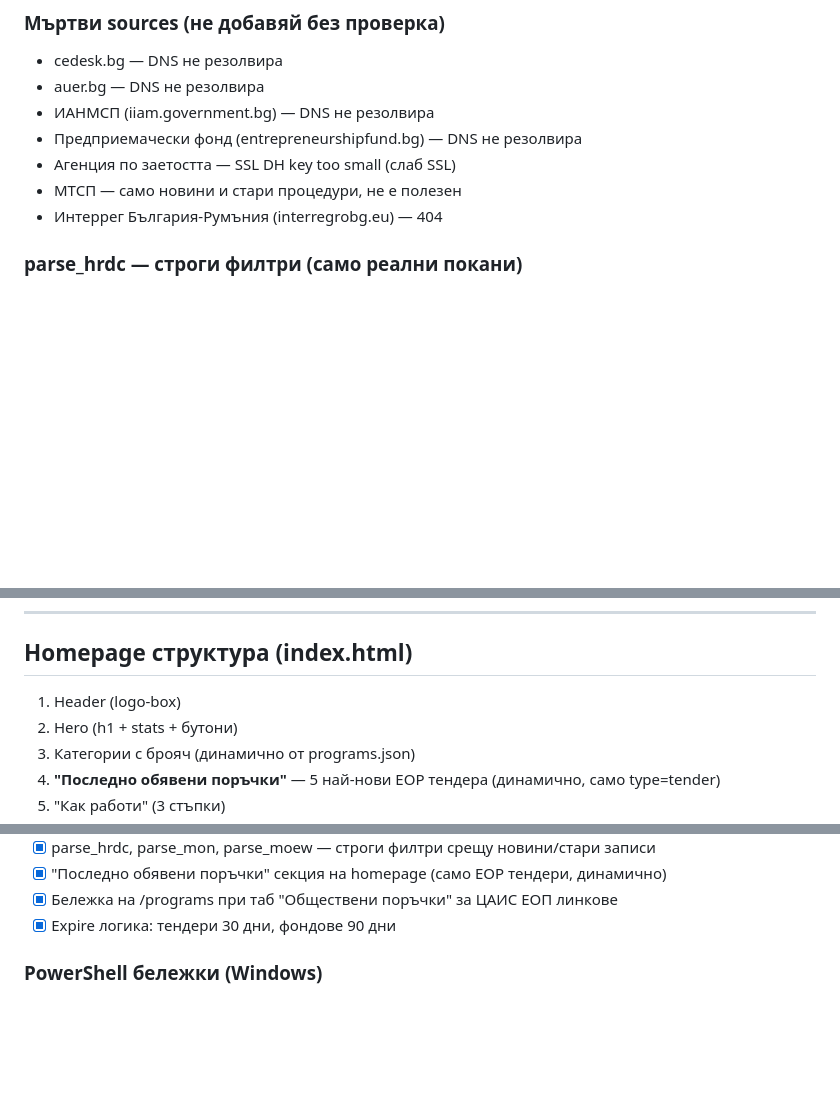
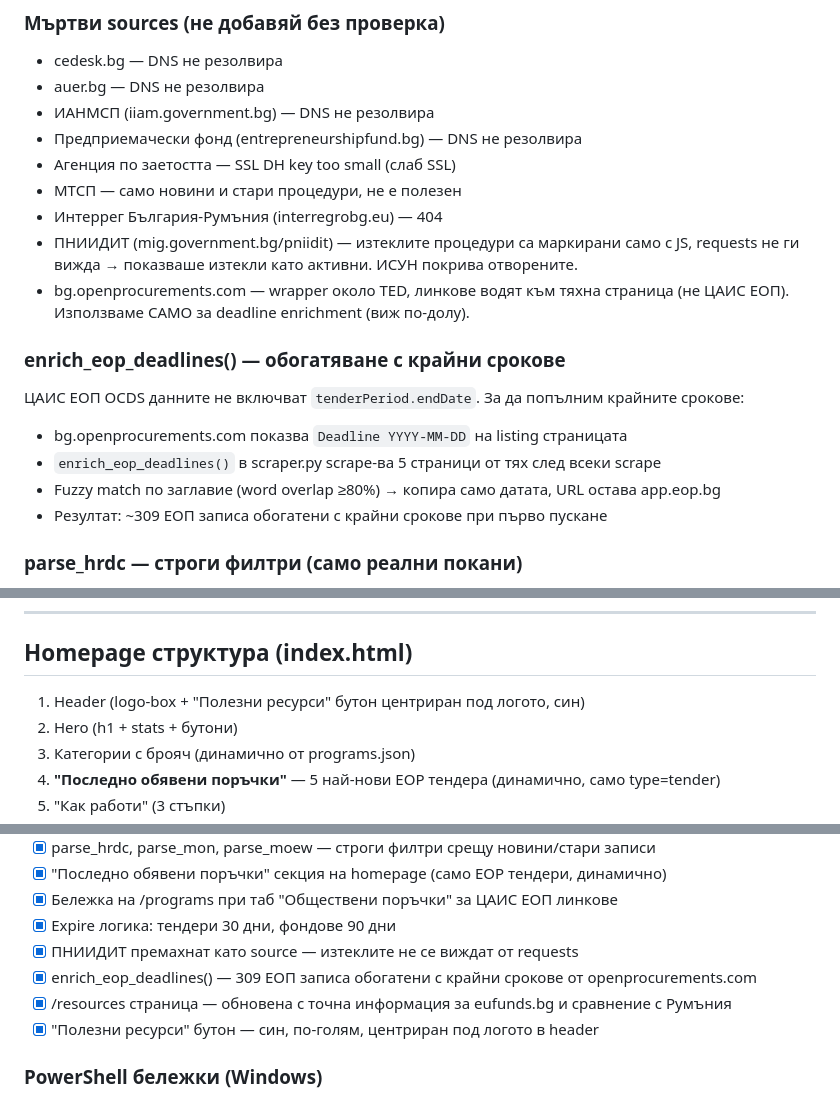
Before and after one commit to alexbgodd/eu-monitor-bg, a Markdown page: CLAUDE.md, 3 parts joined by grey strips. Rendered like a GitHub page; blank space fills up the shorter version.

Commit message:
docs: update CLAUDE.md — session jul 11 changes

```diff
--- a/CLAUDE.md
+++ b/CLAUDE.md
@@ -110,6 +109,15 @@ EMAIL_FROM=info@gdprcheck.bg
 - Агенция по заетостта — SSL DH key too small (слаб SSL)
 - МТСП — само новини и стари процедури, не е полезен
 - Интеррег България-Румъния (interregrobg.eu) — 404
+- ПНИИДИТ (mig.government.bg/pniidit) — изтеклите процедури са маркирани само с JS, requests не ги вижда → показваше изтекли като активни. ИСУН покрива отворените.
+- bg.openprocurements.com — wrapper около TED, линкове водят към тяхна страница (не ЦАИС ЕОП). Използваме САМО за deadline enrichment (виж по-долу).
+
+### enrich_eop_deadlines() — обогатяване с крайни срокове
+ЦАИС ЕОП OCDS данните не включват `tenderPeriod.endDate`. За да попълним крайните срокове:
+- bg.openprocurements.com показва `Deadline YYYY-MM-DD` на listing страницата
+- `enrich_eop_deadlines()` в scraper.py scrape-ва 5 страници от тях след всеки scrape
+- Fuzzy match по заглавие (word overlap ≥80%) → копира само датата, URL остава app.eop.bg
+- Резултат: ~309 ЕОП записа обогатени с крайни срокове при първо пускане
 
 ### parse_hrdc — строги филтри (само реални покани)
 - must_have: `['покан', 'кандидатстван', 'насоки за', 'мобилност', 'изграждане на капацитет']`
@@ -185,7 +193,7 @@ EMAIL_FROM=info@gdprcheck.bg
 
 ## Homepage структура (index.html)
 
-1. Header (logo-box)
+1. Header (logo-box + "Полезни ресурси" бутон центриран под логото, син)
 2. Hero (h1 + stats + бутони)
 3. Категории с брояч (динамично от programs.json)
 4. **"Последно обявени поръчки"** — 5 най-нови EOP тендера (динамично, само type=tender)
@@ -286,6 +294,10 @@ git push
 - [x] "Последно обявени поръчки" секция на homepage (само EOP тендери, динамично)
 - [x] Бележка на /programs при таб "Обществени поръчки" за ЦАИС ЕОП линкове
 - [x] Expire логика: тендери 30 дни, фондове 90 дни
+- [x] ПНИИДИТ премахнат като source — изтеклите не се виждат от requests
+- [x] enrich_eop_deadlines() — 309 ЕОП записа обогатени с крайни срокове от openprocurements.com
+- [x] /resources страница — обновена с точна информация за eufunds.bg и сравнение с Румъния
+- [x] "Полезни ресурси" бутон — син, по-голям, центриран под логото в header
 
 ### PowerShell бележки (Windows)
 - `tail` не работи → използвай `Get-Content file -Tail 3`
```
Also changed, not shown: other parts of CLAUDE.md (+0 -1 lines).
